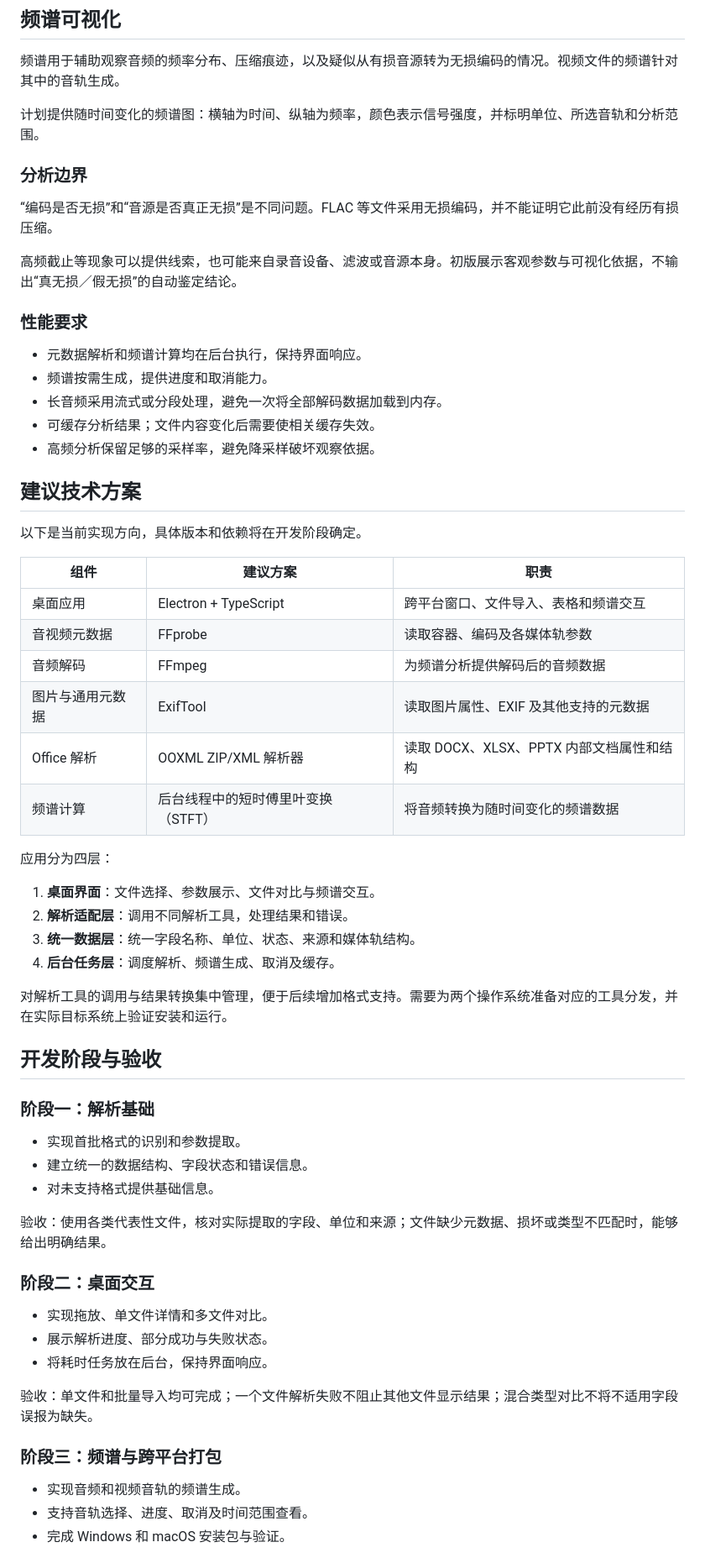
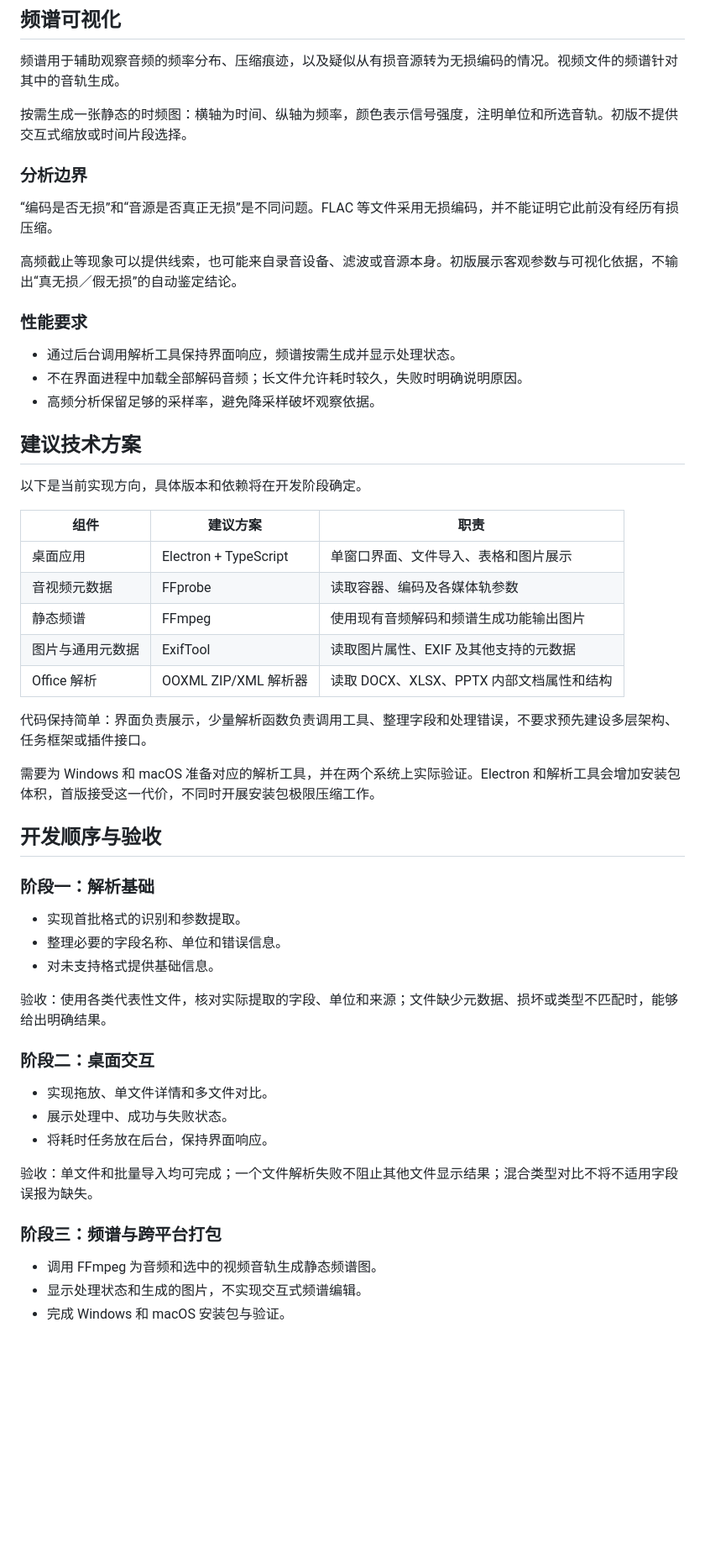
Before and after one commit to EdwinJunyu/fileAnalysizer_demo1, a Markdown page: README.md, the part around one of its changes. Shown at 84% size. Rendered like a GitHub page; blank space fills up the shorter version.

```diff
--- a/README.md
+++ b/README.md
@@ -62,7 +76,7 @@
 
 频谱用于辅助观察音频的频率分布、压缩痕迹，以及疑似从有损音源转为无损编码的情况。视频文件的频谱针对其中的音轨生成。
 
-计划提供随时间变化的频谱图：横轴为时间、纵轴为频率，颜色表示信号强度，并标明单位、所选音轨和分析范围。
+按需生成一张静态的时频图：横轴为时间、纵轴为频率，颜色表示信号强度，注明单位和所选音轨。初版不提供交互式缩放或时间片段选择。
 
 ### 分析边界
 
@@ -72,10 +86,8 @@
 
 ### 性能要求
 
-- 元数据解析和频谱计算均在后台执行，保持界面响应。
-- 频谱按需生成，提供进度和取消能力。
-- 长音频采用流式或分段处理，避免一次将全部解码数据加载到内存。
-- 可缓存分析结果；文件内容变化后需要使相关缓存失效。
+- 通过后台调用解析工具保持界面响应，频谱按需生成并显示处理状态。
+- 不在界面进程中加载全部解码音频；长文件允许耗时较久，失败时明确说明原因。
 - 高频分析保留足够的采样率，避免降采样破坏观察依据。
 
 ## 建议技术方案
@@ -84,28 +96,22 @@
 
 | 组件 | 建议方案 | 职责 |
 | --- | --- | --- |
-| 桌面应用 | Electron + TypeScript | 跨平台窗口、文件导入、表格和频谱交互 |
+| 桌面应用 | Electron + TypeScript | 单窗口界面、文件导入、表格和图片展示 |
 | 音视频元数据 | FFprobe | 读取容器、编码及各媒体轨参数 |
-| 音频解码 | FFmpeg | 为频谱分析提供解码后的音频数据 |
+| 静态频谱 | FFmpeg | 使用现有音频解码和频谱生成功能输出图片 |
 | 图片与通用元数据 | ExifTool | 读取图片属性、EXIF 及其他支持的元数据 |
 | Office 解析 | OOXML ZIP/XML 解析器 | 读取 DOCX、XLSX、PPTX 内部文档属性和结构 |
-| 频谱计算 | 后台线程中的短时傅里叶变换（STFT） | 将音频转换为随时间变化的频谱数据 |
 
-应用分为四层：
+代码保持简单：界面负责展示，少量解析函数负责调用工具、整理字段和处理错误，不要求预先建设多层架构、任务框架或插件接口。
 
-1. **桌面界面**：文件选择、参数展示、文件对比与频谱交互。
-2. **解析适配层**：调用不同解析工具，处理结果和错误。
-3. **统一数据层**：统一字段名称、单位、状态、来源和媒体轨结构。
-4. **后台任务层**：调度解析、频谱生成、取消及缓存。
+需要为 Windows 和 macOS 准备对应的解析工具，并在两个系统上实际验证。Electron 和解析工具会增加安装包体积，首版接受这一代价，不同时开展安装包极限压缩工作。
 
-对解析工具的调用与结果转换集中管理，便于后续增加格式支持。需要为两个操作系统准备对应的工具分发，并在实际目标系统上验证安装和运行。
-
-## 开发阶段与验收
+## 开发顺序与验收
 
 ### 阶段一：解析基础
 
 - 实现首批格式的识别和参数提取。
-- 建立统一的数据结构、字段状态和错误信息。
+- 整理必要的字段名称、单位和错误信息。
 - 对未支持格式提供基础信息。
 
 验收：使用各类代表性文件，核对实际提取的字段、单位和来源；文件缺少元数据、损坏或类型不匹配时，能够给出明确结果。
@@ -113,14 +119,14 @@
 ### 阶段二：桌面交互
 
 - 实现拖放、单文件详情和多文件对比。
-- 展示解析进度、部分成功与失败状态。
+- 展示处理中、成功与失败状态。
 - 将耗时任务放在后台，保持界面响应。
 
 验收：单文件和批量导入均可完成；一个文件解析失败不阻止其他文件显示结果；混合类型对比不将不适用字段误报为缺失。
 
 ### 阶段三：频谱与跨平台打包
 
-- 实现音频和视频音轨的频谱生成。
-- 支持音轨选择、进度、取消及时间范围查看。
+- 调用 FFmpeg 为音频和选中的视频音轨生成静态频谱图。
+- 显示处理状态和生成的图片，不实现交互式频谱编辑。
 - 完成 Windows 和 macOS 安装包与验证。
 
```
Also changed, not shown: other parts of README.md (+25 -11 lines).
